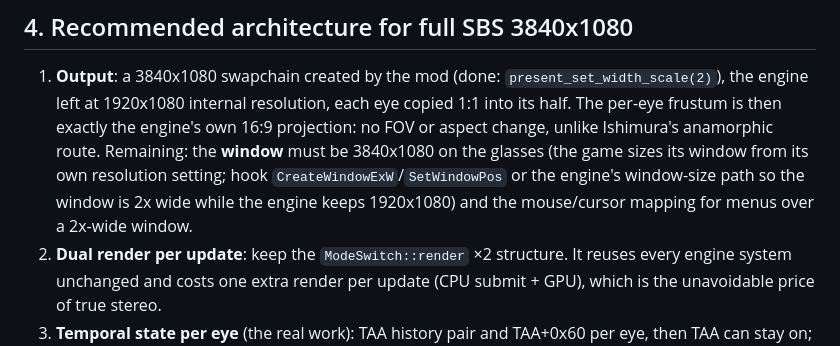
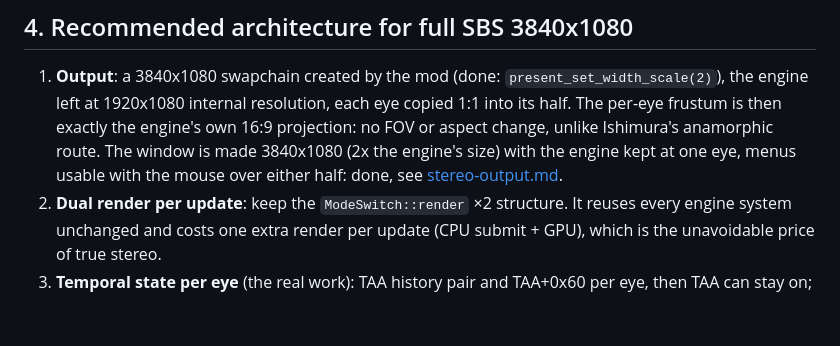
Before and after one commit to AndrewGaspar/torchbearer, a Markdown page: docs/stereo.md, the part around the change. Drawn GitHub-style; blank space fills up the shorter version.

```diff
--- a/docs/stereo.md
+++ b/docs/stereo.md
@@ -342,10 +342,9 @@ frame rate, as expected for true stereo; the pass-2 shortcuts in section 4 are w
 1. **Output**: a 3840x1080 swapchain created by the mod (done: `present_set_width_scale(2)`), the
    engine left at 1920x1080 internal resolution, each eye copied 1:1 into its half. The per-eye
    frustum is then exactly the engine's own 16:9 projection: no FOV or aspect change, unlike
-   Ishimura's anamorphic route. Remaining: the **window** must be 3840x1080 on the glasses (the game
-   sizes its window from its own resolution setting; hook `CreateWindowExW`/`SetWindowPos` or the
-   engine's window-size path so the window is 2x wide while the engine keeps 1920x1080) and the
-   mouse/cursor mapping for menus over a 2x-wide window.
+   Ishimura's anamorphic route. The window is made 3840x1080 (2x the engine's size) with the
+   engine kept at one eye, menus usable with the mouse over either half: done, see
+   [stereo-output.md](stereo-output.md).
 2. **Dual render per update**: keep the `ModeSwitch::render` ×2 structure. It reuses every engine
    system unchanged and costs one extra render per update (CPU submit + GPU), which is the
    unavoidable price of true stereo.
```
Also changed, not shown: docs/stereo-output.md (added, +99 -0 lines), docs/img/stereo-window-3840.jpg (added), 13 other files.
